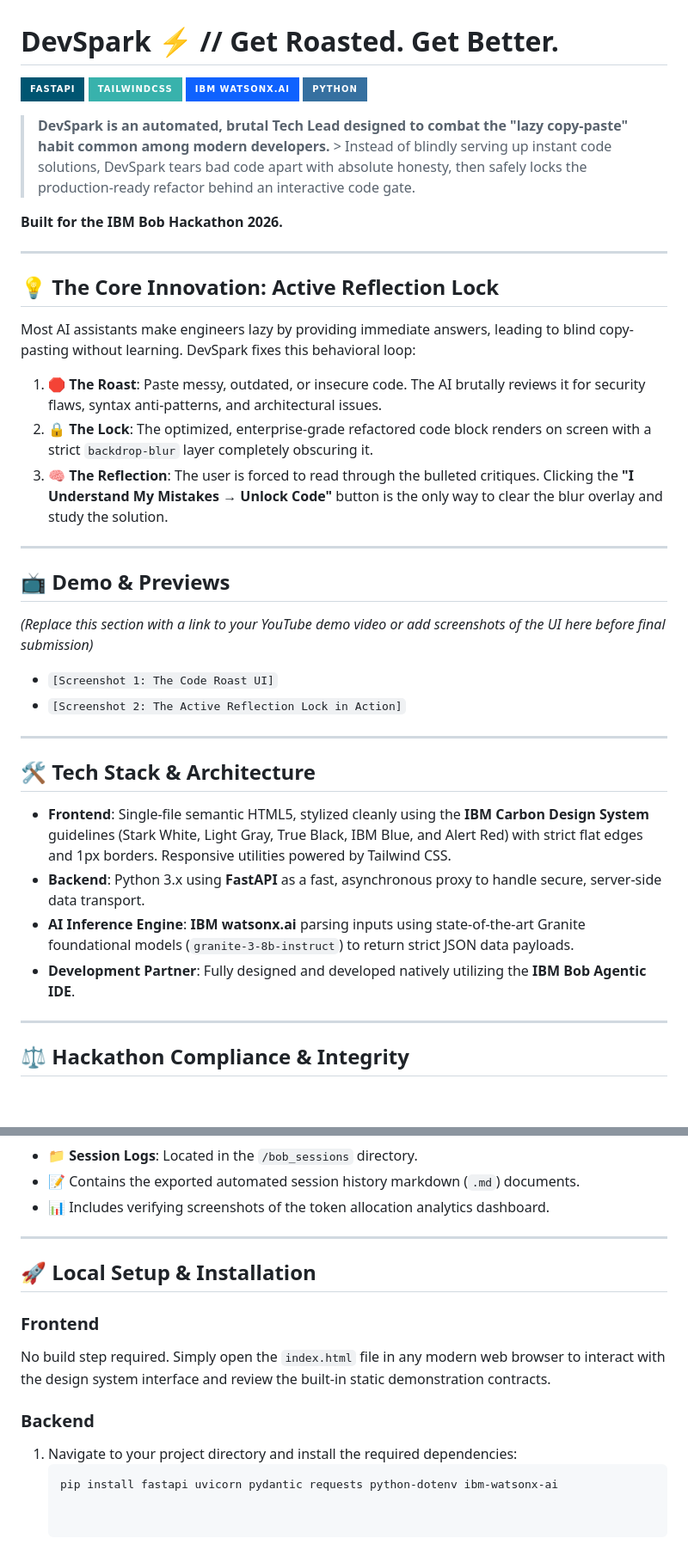
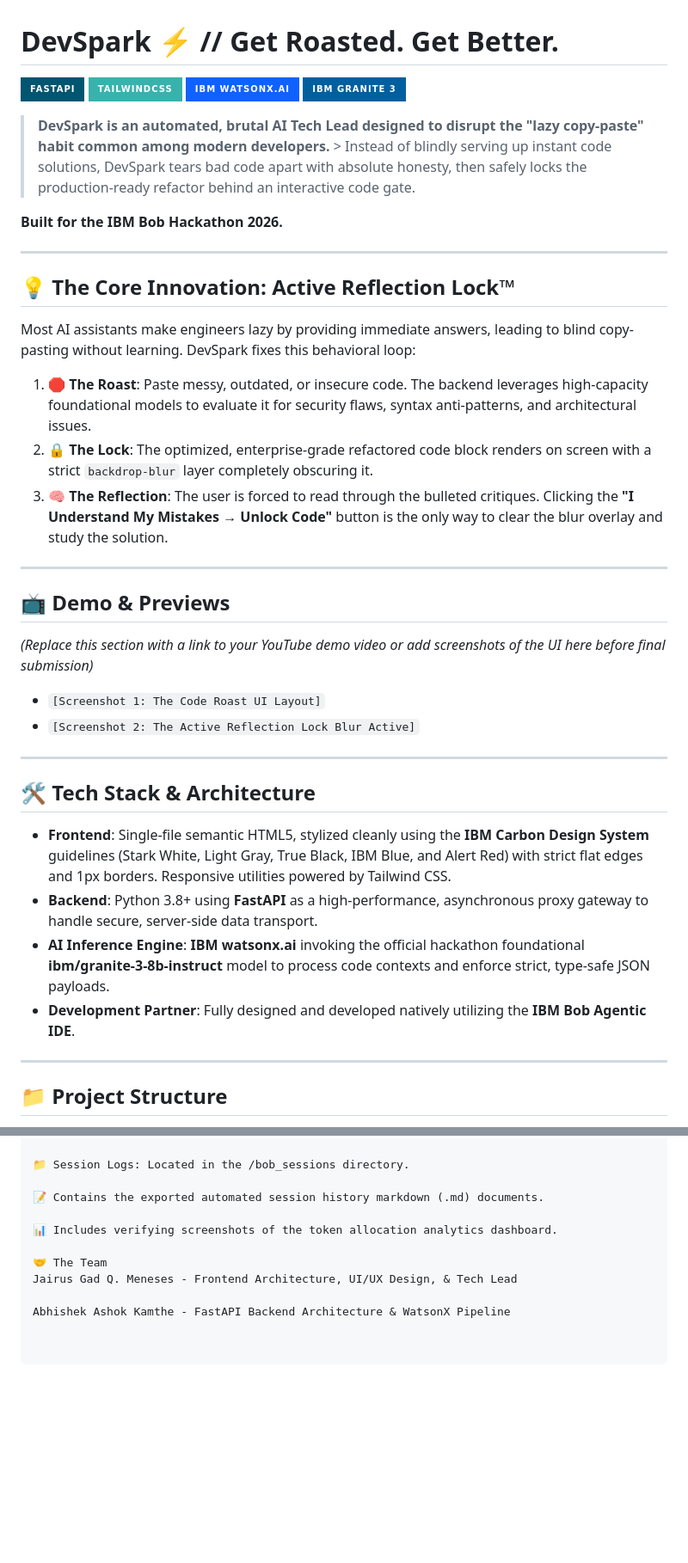
Before and after one commit to jairusgadmeneses/DevSpark, a Markdown page: README.md, 2 parts joined by grey strips. Shown at 86% size. Rendered like a GitHub page; badges without logos; blank space fills up the shorter version.

````diff
--- a/README.md
+++ b/README.md
@@ -3,20 +3,19 @@
 ![FastAPI](https://img.shields.io/badge/FastAPI-005571?style=for-the-badge&logo=fastapi)
 ![TailwindCSS](https://img.shields.io/badge/tailwindcss-%2338B2AC.svg?style=for-the-badge&logo=tailwind-css&logoColor=white)
 ![IBM watsonx.ai](https://img.shields.io/badge/IBM%20watsonx.ai-0F62FE?style=for-the-badge&logo=ibm&logoColor=white)
-![Python](https://img.shields.io/badge/python-3670A0?style=for-the-badge&logo=python&logoColor=ffdd54)
+![IBM Granite 3](https://img.shields.io/badge/IBM%20Granite%203-005F9E?style=for-the-badge&logo=ibm&logoColor=white)
 
-> **DevSpark is an automated, brutal Tech Lead designed to combat the "lazy copy-paste" habit common among modern developers.** >
-> Instead of blindly serving up instant code solutions, DevSpark tears bad code apart with absolute honesty, then safely locks the production-ready refactor behind an interactive code gate.
+> **DevSpark is an automated, brutal AI Tech Lead designed to disrupt the "lazy copy-paste" habit common among modern developers.** > Instead of blindly serving up instant code solutions, DevSpark tears bad code apart with absolute honesty, then safely locks the production-ready refactor behind an interactive code gate.
 
 **Built for the IBM Bob Hackathon 2026.**
 
 ---
 
-## 💡 The Core Innovation: Active Reflection Lock
+## 💡 The Core Innovation: Active Reflection Lock™
 
 Most AI assistants make engineers lazy by providing immediate answers, leading to blind copy-pasting without learning. DevSpark fixes this behavioral loop:
 
-1. 🛑 **The Roast**: Paste messy, outdated, or insecure code. The AI brutally reviews it for security flaws, syntax anti-patterns, and architectural issues.
+1. 🛑 **The Roast**: Paste messy, outdated, or insecure code. The backend leverages high-capacity foundational models to evaluate it for security flaws, syntax anti-patterns, and architectural issues.
 2. 🔒 **The Lock**: The optimized, enterprise-grade refactored code block renders on screen with a strict `backdrop-blur` layer completely obscuring it.
 3. 🧠 **The Reflection**: The user is forced to read through the bulleted critiques. Clicking the **"I Understand My Mistakes → Unlock Code"** button is the only way to clear the blur overlay and study the solution.
 
@@ -25,19 +24,19 @@ Most AI assistants make engineers lazy by providing immediate answers, leading t
 ## 📺 Demo & Previews
 
 *(Replace this section with a link to your YouTube demo video or add screenshots of the UI here before final submission)*
-* `[Screenshot 1: The Code Roast UI]`
-* `[Screenshot 2: The Active Reflection Lock in Action]`
+* `[Screenshot 1: The Code Roast UI Layout]`
+* `[Screenshot 2: The Active Reflection Lock Blur Active]`
 
 ---
 
 ## 🛠️ Tech Stack & Architecture
 
 * **Frontend**: Single-file semantic HTML5, stylized cleanly using the **IBM Carbon Design System** guidelines (Stark White, Light Gray, True Black, IBM Blue, and Alert Red) with strict flat edges and 1px borders. Responsive utilities powered by Tailwind CSS.
-* **Backend**: Python 3.x using **FastAPI** as a fast, asynchronous proxy to handle secure, server-side data transport.
-* **AI Inference Engine**: **IBM watsonx.ai** parsing inputs using state-of-the-art Granite foundational models (`granite-3-8b-instruct`) to return strict JSON data payloads.
+* **Backend**: Python 3.8+ using **FastAPI** as a high-performance, asynchronous proxy gateway to handle secure, server-side data transport.
+* **AI Inference Engine**: **IBM watsonx.ai** invoking the official hackathon foundational **ibm/granite-3-8b-instruct** model to process code contexts and enforce strict, type-safe JSON payloads.
 * **Development Partner**: Fully designed and developed natively utilizing the **IBM Bob Agentic IDE**.
 
 ---
 
-## ⚖️ Hackathon Compliance & Integrity
+## 📁 Project Structure
 
@@ -44,17 +164,12 @@ Most AI assistants make engineers lazy by providing immediate answers, leading t
 This repository adheres strictly to the competition design protocols. All AI assistant generation session trails, usage reports, and token consumption summaries are fully preserved and auditable.
 
-* 📁 **Session Logs**: Located in the `/bob_sessions` directory.
-* 📝 Contains the exported automated session history markdown (`.md`) documents.
-* 📊 Includes verifying screenshots of the token allocation analytics dashboard.
+📁 Session Logs: Located in the /bob_sessions directory.
 
----
+📝 Contains the exported automated session history markdown (.md) documents.
 
-## 🚀 Local Setup & Installation
+📊 Includes verifying screenshots of the token allocation analytics dashboard.
 
-### Frontend
-No build step required. Simply open the `index.html` file in any modern web browser to interact with the design system interface and review the built-in static demonstration contracts.
+🤝 The Team
+Jairus Gad Q. Meneses - Frontend Architecture, UI/UX Design, & Tech Lead
 
-### Backend
-1. Navigate to your project directory and install the required dependencies:
-   ```bash
-   pip install fastapi uvicorn pydantic requests python-dotenv ibm-watsonx-ai
+Abhishek Ashok Kamthe - FastAPI Backend Architecture & WatsonX Pipeline
````
Also changed, not shown: other parts of README.md (+121 -0 lines).
